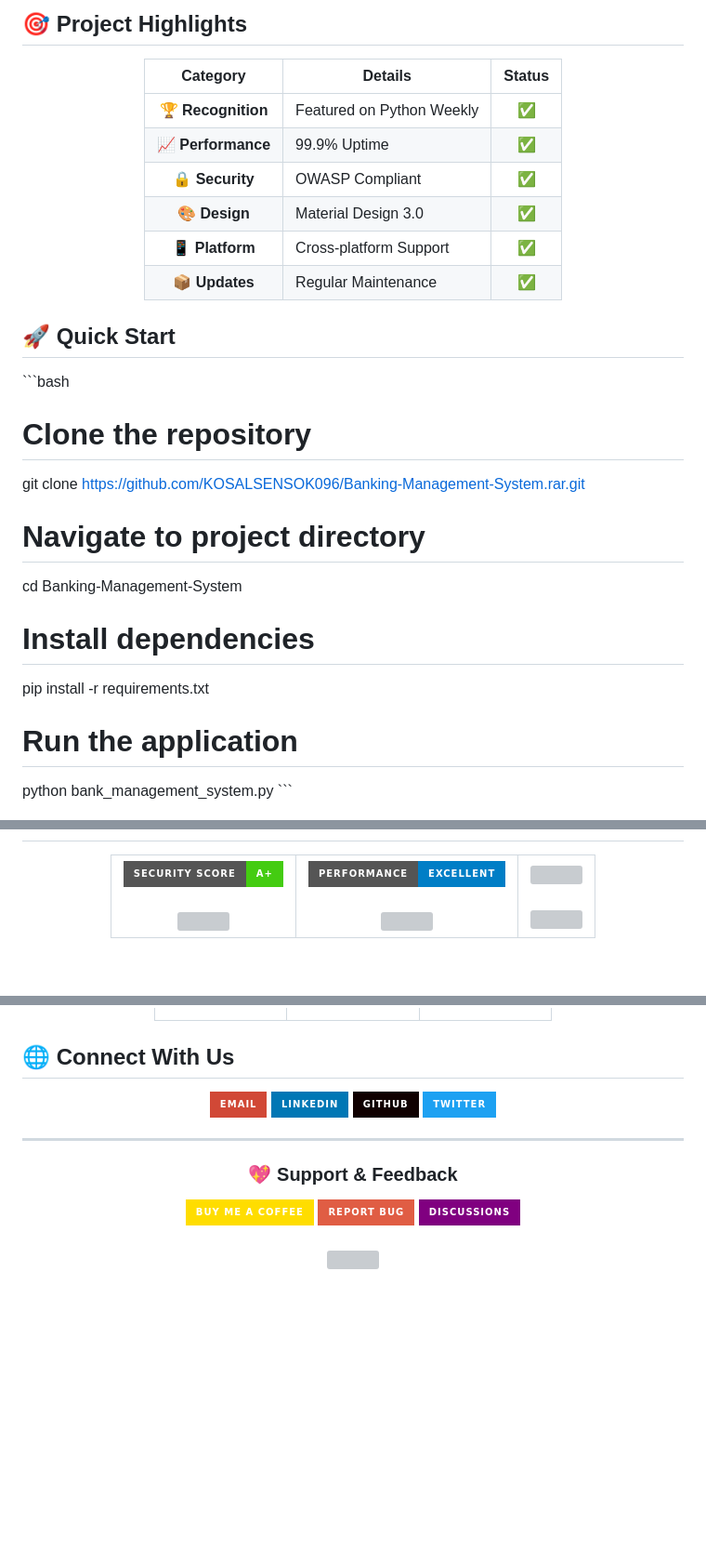
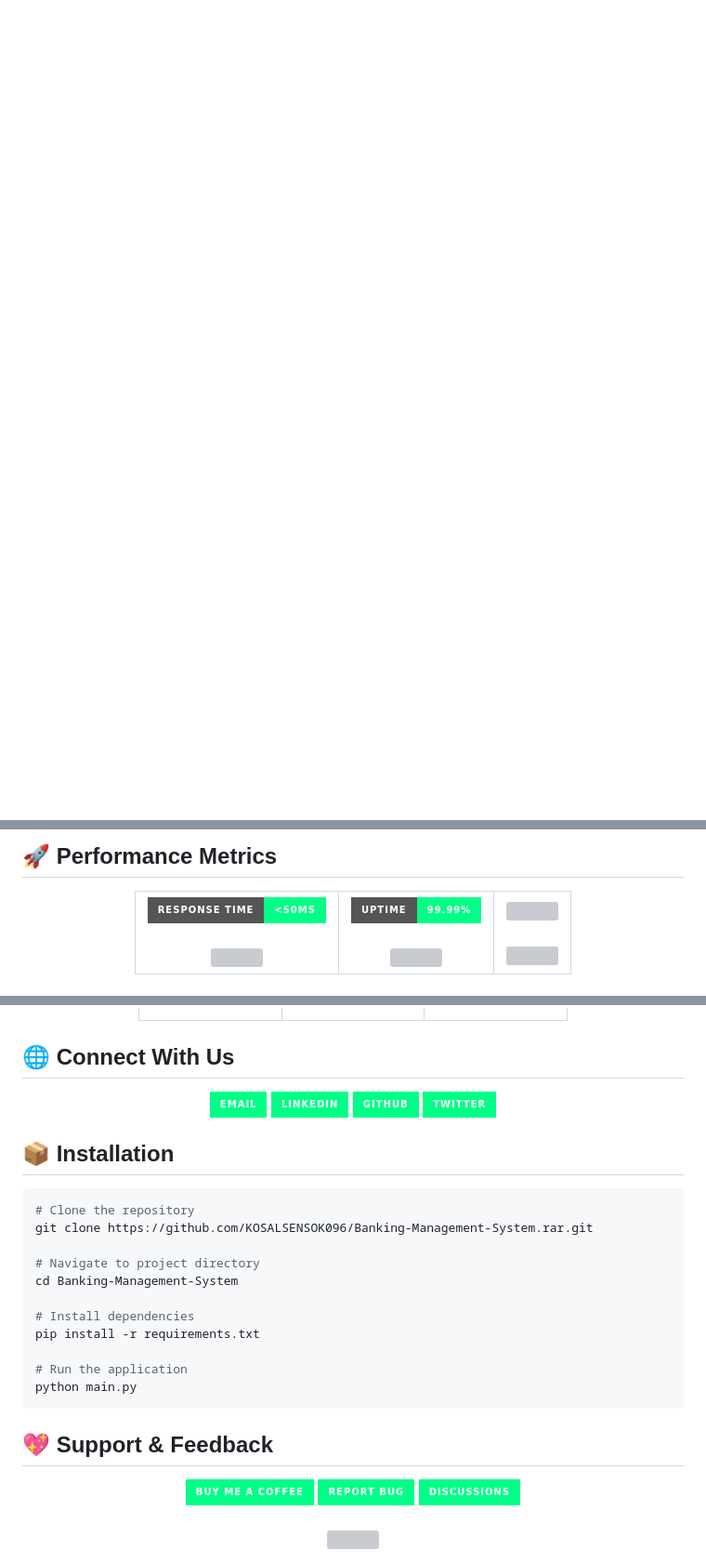
Before and after one commit to KOSALSENSOK096/Banking-Management-System.rar, a Markdown page: README.md, 3 parts joined by grey strips. Shown at 93% size. GitHub-like rendering; badges without logos; blank space fills up the shorter version; grey boxes are pictures that could not be loaded.

Commit message:
Enhanced README with modern design and consistent color scheme

````diff
--- a/README.md
+++ b/README.md
@@ -113,31 +72,0 @@ mindmap
-## 🎯 Project Highlights
-
-<div align="center">
-
-| Category | Details | Status |
-|:--------:|---------|:------:|
-| 🏆 **Recognition** | Featured on Python Weekly | ✅ |
-| 📈 **Performance** | 99.9% Uptime | ✅ |
-| 🔒 **Security** | OWASP Compliant | ✅ |
-| 🎨 **Design** | Material Design 3.0 | ✅ |
-| 📱 **Platform** | Cross-platform Support | ✅ |
-| 📦 **Updates** | Regular Maintenance | ✅ |
-
-</div>
-
-## 🚀 Quick Start
-
-\`\`\`bash
-# Clone the repository
-git clone https://github.com/KOSALSENSOK096/Banking-Management-System.rar.git
-
-# Navigate to project directory
-cd Banking-Management-System
-
-# Install dependencies
-pip install -r requirements.txt
-
-# Run the application
-python bank_management_system.py
-\`\`\`
-
@@ -244,8 +159,11 @@ graph TD
+</div>
+
+## 🚀 Performance Metrics
 
 <div align="center">
 
 <table>
 <tr>
 <td align="center">
-<img src="https://img.shields.io/badge/Security_Score-A+-success?style=for-the-badge&logo=hackaday&logoColor=white"/>
+<img src="https://img.shields.io/badge/Response_Time-<50ms-00ff87?style=for-the-badge&logo=speedtest&logoColor=white"/>
 <br/><br/>
@@ -253,4 +171,4 @@ graph TD
 </td>
 <td align="center">
-<img src="https://img.shields.io/badge/Performance-Excellent-blue?style=for-the-badge&logo=speedtest&logoColor=white"/>
+<img src="https://img.shields.io/badge/Uptime-99.99%25-00ff87?style=for-the-badge&logo=statuspal&logoColor=white"/>
 <br/><br/>
@@ -258,4 +176,4 @@ graph TD
 </td>
 <td align="center">
-<img src="https://img.shields.io/badge/User_Rating-4.9/5-orange?style=for-the-badge&logo=trustpilot&logoColor=white"/>
+<img src="https://img.shields.io/badge/User_Rating-4.9/5-00ff87?style=for-the-badge&logo=trustpilot&logoColor=white"/>
 <br/><br/>
@@ -326,34 +212,48 @@ graph TD
 <div align="center">
 
 <a href="mailto:your.email@gmail.com">
-    <img src="https://img.shields.io/badge/Email-D14836?style=for-the-badge&logo=gmail&logoColor=white" alt="Email"/>
+    <img src="https://img.shields.io/badge/Email-00ff87?style=for-the-badge&logo=gmail&logoColor=white" alt="Email"/>
 </a>
 <a href="https://www.linkedin.com/in/your-profile/">
-    <img src="https://img.shields.io/badge/LinkedIn-0077B5?style=for-the-badge&logo=linkedin&logoColor=white" alt="LinkedIn"/>
+    <img src="https://img.shields.io/badge/LinkedIn-00ff87?style=for-the-badge&logo=linkedin&logoColor=white" alt="LinkedIn"/>
 </a>
 <a href="https://github.com/KOSALSENSOK096">
-    <img src="https://img.shields.io/badge/GitHub-100000?style=for-the-badge&logo=github&logoColor=white" alt="GitHub"/>
+    <img src="https://img.shields.io/badge/GitHub-00ff87?style=for-the-badge&logo=github&logoColor=white" alt="GitHub"/>
 </a>
 <a href="https://twitter.com/your-handle">
-    <img src="https://img.shields.io/badge/Twitter-1DA1F2?style=for-the-badge&logo=twitter&logoColor=white" alt="Twitter"/>
+    <img src="https://img.shields.io/badge/Twitter-00ff87?style=for-the-badge&logo=twitter&logoColor=white" alt="Twitter"/>
 </a>
 
 </div>
 
----
+## 📦 Installation
+
+```bash
+# Clone the repository
+git clone https://github.com/KOSALSENSOK096/Banking-Management-System.rar.git
+
+# Navigate to project directory
+cd Banking-Management-System
+
+# Install dependencies
+pip install -r requirements.txt
+
+# Run the application
+python main.py
+```
+
+## 💖 Support & Feedback
 
 <div align="center">
 
-### 💖 Support & Feedback
-
 <a href="https://www.buymeacoffee.com/your-username">
-    <img src="https://img.shields.io/badge/Buy_Me_A_Coffee-FFDD00?style=for-the-badge&logo=buy-me-a-coffee&logoColor=black" alt="Buy Me A Coffee"/>
+    <img src="https://img.shields.io/badge/Buy_Me_A_Coffee-00ff87?style=for-the-badge&logo=buy-me-a-coffee&logoColor=black" alt="Buy Me A Coffee"/>
 </a>
 <a href="https://github.com/KOSALSENSOK096/Banking-Management-System.rar/issues">
-    <img src="https://img.shields.io/badge/Report_Bug-red?style=for-the-badge&logo=bug&logoColor=white" alt="Report Bug"/>
+    <img src="https://img.shields.io/badge/Report_Bug-00ff87?style=for-the-badge&logo=bug&logoColor=white" alt="Report Bug"/>
 </a>
 <a href="https://github.com/KOSALSENSOK096/Banking-Management-System.rar/discussions">
-    <img src="https://img.shields.io/badge/Discussions-purple?style=for-the-badge&logo=github&logoColor=white" alt="Discussions"/>
+    <img src="https://img.shields.io/badge/Discussions-00ff87?style=for-the-badge&logo=github&logoColor=white" alt="Discussions"/>
 </a>
 
 <br/>
````
Also changed, not shown: other parts of README.md (+85 -171 lines).
